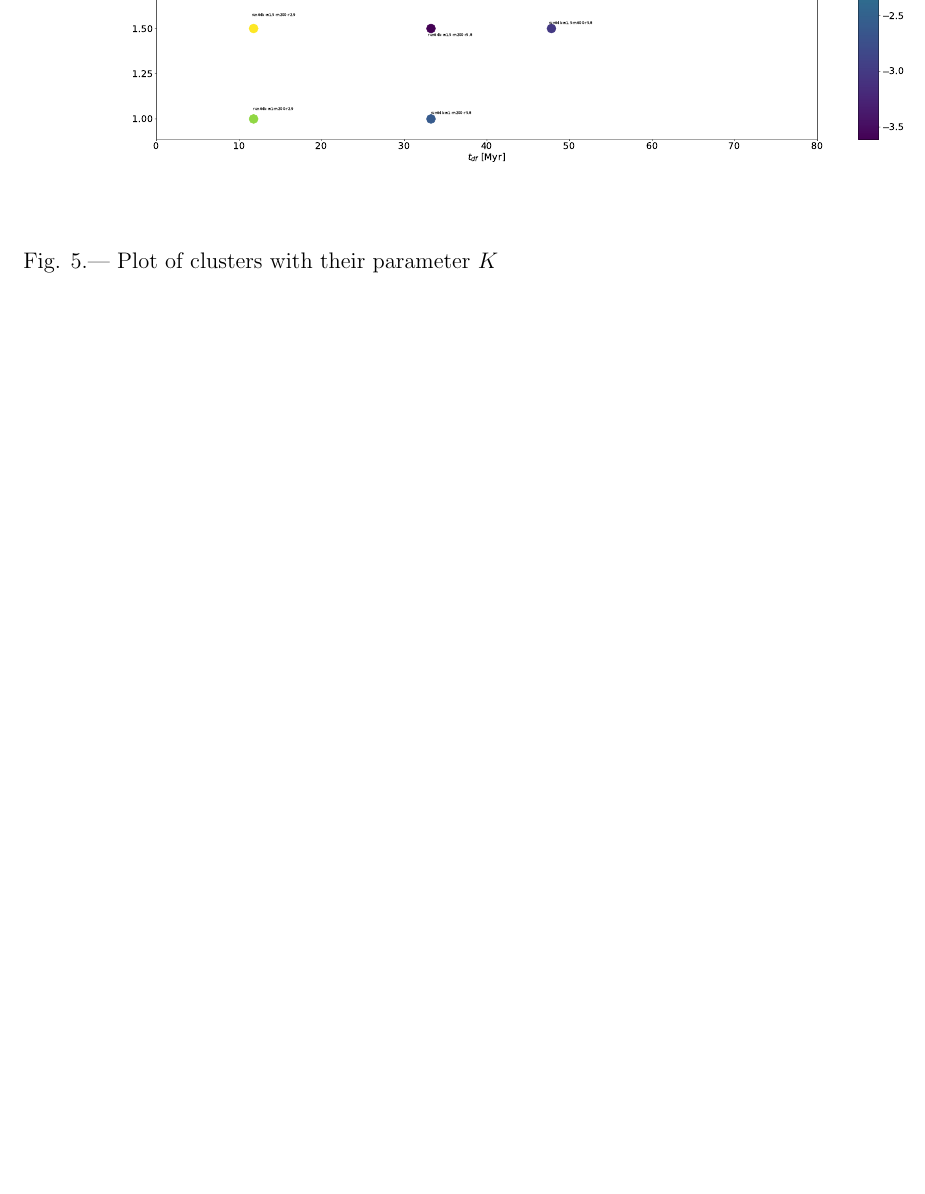
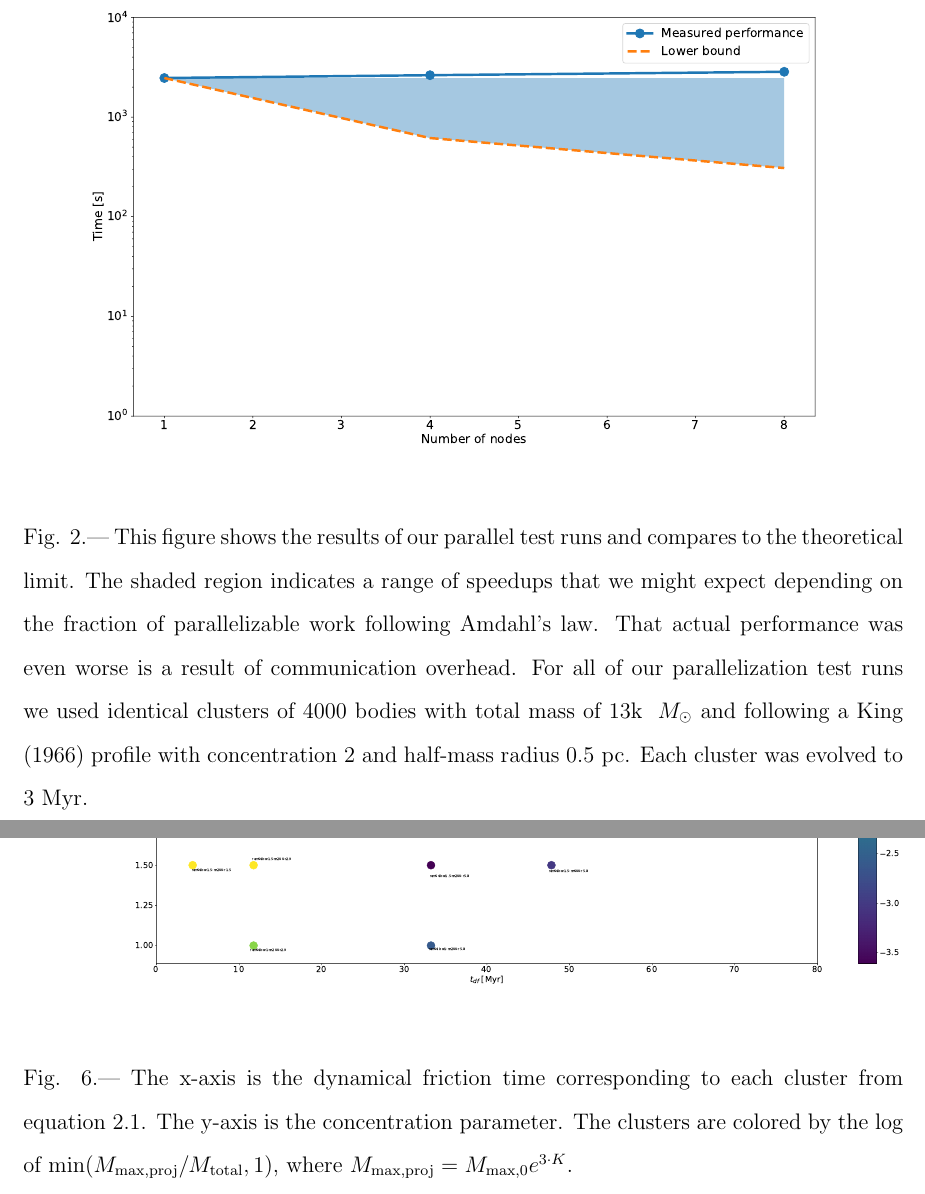
Before and after one commit to efrubin/thesis-writeup, a LaTeX paper (main.tex): part of page 18 of 20 before the commit and two parts of pages 11 and 19 of 21 after it, the two joined at a grey line, cut at the place of the change, the shorter picture padded with empty space. The pictures show the PDF file main.pdf that the author committed with the source.

Commit message:
add parallel performance fig

```diff
--- a/main.tex
+++ b/main.tex
@@ -140,7 +141,13 @@ The \nbody employs the neighbor scheme of \citet{1973Ahmad} in conjunction with
 
 The distinguishing feature of the \texttt{NBODY} family is their use of \citet{1965Kusta} (KS) regularization to generate solutions for binaries, triples, and multiple systems with high levels of accuracy.  This treatment for close encounters adds a good deal of complexity to the implementation, but the scheme essentially works by searching for bodies closer to each other than $r_{\mathrm{min}}$, replacing them in the next integration step by their center of mass, and integrating them separately at a smaller timescale and in a different reference frame. This is useful to avoid numerical truncation errors caused by bodies being too close in the originally reference frame. The KS regularization is extended to multiple systems and adds perturbing bodies using a variant of the \citet{1973Ahmad} neighbor scheme. KS pairs and multiples are terminated if the distance between the bodies exceeds $r_{\mathrm{min}}$ or if the bodies collide, in which case they are merged.  We discuss the merger criteria and method later in this section.
 
-Although \nbody uses MPI parallelization to scale across multiple compute nodes, there are some sequential bottlenecks including KS regularization. In our experiments, we experienced no gain from using multiple nodes, and it's possible that the KS regularization method was responsible. We touch on this further in section~\ref{conclusions}.
+Although \nbody uses MPI parallelization to scale across multiple compute nodes, there are some sequential bottlenecks including KS regularization. Figure~\ref{fig:parallelperf} shows the results of our tests scaling to multiple nodes and compares to the theoretical limit.  We also performed profiling which indicated that the bulk of the time was spent in KS regularization. Because we didn't achieve gains from horizontal scaling, we were not able to take full advantage of the computing power available to us.
+\begin{figure}
+\centering
+\includegraphics[width=\textwidth]{parallelperformance}
+\caption{This figure shows the results of our parallel test runs and compares to the theoretical limit.  The shaded region indicates a range of speedups that we might expect depending on the fraction of parallelizable work following Amdahl's law.  That actual performance was even worse is a result of communication overhead. For all of our parallelization test runs we used identical clusters of 4000 bodies with total mass of 13k $\Msun$ and following a \citet{1966King} profile with concentration 2 and half-mass radius $0.5 \pc$.  Each cluster was evolved to 3 Myr.}
+\label{fig:parallelperf}
+\end{figure}
 
 We performed our simulations on the \texttt{Tiger2} GPU cluster at Princeton University. Most experiments were performed on one compute node which each use four NVIDIA Tesla P100 GPUs and 2.4 GHz Broadwell processors parallelized with OpenMP.
 
@@ -212,7 +219,7 @@ We were unable to get \nbody's internal restart module to function in our enviro
 
 \begin{figure}
     \includegraphics[width=20cm]{kplot}
-    \caption{Plot of clusters with their parameter $K$}
+    \caption{The x-axis is the dynamical friction time corresponding to each cluster from equation~\ref{eqn:tdf}.  The y-axis is the concentration parameter.  The clusters are colored by the log of $\mathrm{min}(M_{\mathrm{max, proj}}/M_{\mathrm{total}}, 1)$, where $M_{\mathrm{max, proj}} = M_{\mathrm{max}, 0}e^{3 \cdot K}$. }
     \label{fig:KPlot}
 \end{figure}
 \textbf{What clusters had runaway central masses?}
```
Also changed, not shown: main.pdf, main.tex (7 more changed lines).
